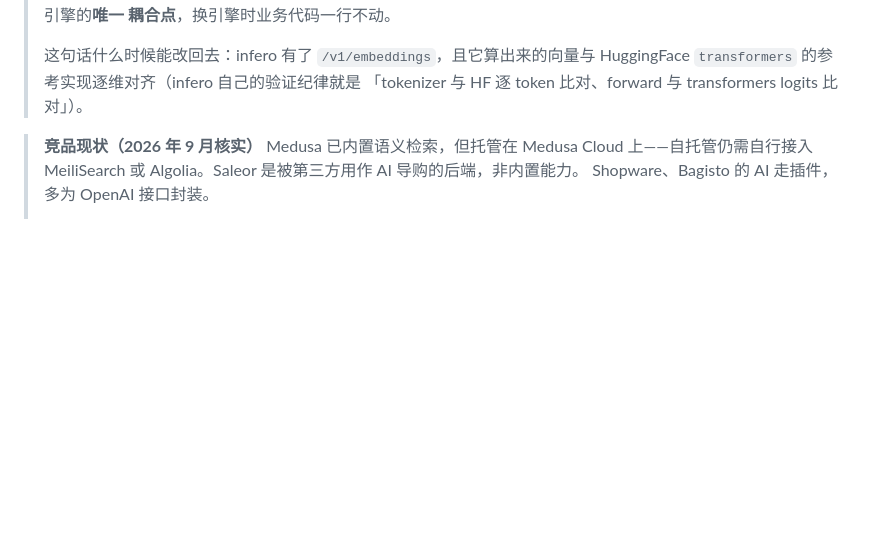
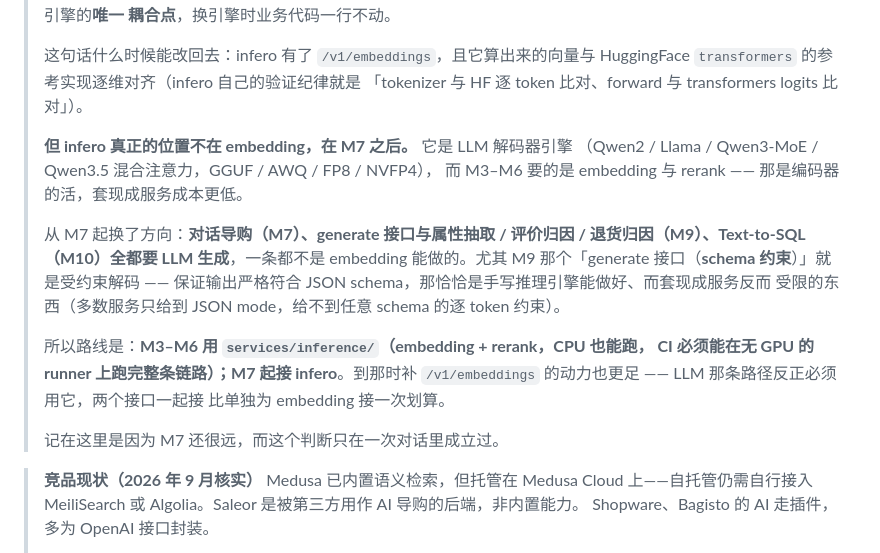
Before and after one commit to jackwangfeng/keel, a Markdown page: docs/电商系统-总体架构.md, the part around the change. Drawn GitHub-style; blank space fills up the shorter version.

Commit message:
docs: infero 真正的位置不在 embedding，在 M7 之后
M3 用现成的 Python 服务跑 BGE-M3 而不是自研的 infero，之前只写了「infero
今天接不上」的两个缺口（没有 embedding 出口、没有 CPU 后端），没说清它该在
哪一步接进来——读起来像是无限期搁置。

实际上方向从 M7 起就变了：对话导购（M7）、generate 接口与属性抽取/评价归因/
退货归因（M9）、Text-to-SQL（M10）全都要 LLM 生成，一条都不是 embedding 能
做的。而 infero 正是 LLM 解码器引擎。尤其 M9 那个「generate 接口（schema
约束）」就是受约束解码，恰恰是手写推理引擎能做好、套现成服务反而受限的东西
（多数服务只给到 JSON mode，给不到任意 schema 的逐 token 约束）。

所以路线写清楚：M3–M6 用 services/inference（CI 必须能在无 GPU 的 runner 上
跑完整条链路），M7 起接 infero——那时补 /v1/embeddings 的动力也更足，
LLM 那条路径反正必须用它。

记进文档是因为 M7 还很远，而这个判断只在一次对话里成立过。

Co-Authored-By: Claude Opus 5 (1M context) <noreply@anthropic.com>

```diff
--- a/docs/电商系统-总体架构.md
+++ b/docs/电商系统-总体架构.md
@@ -51,6 +51,23 @@ Rust 实现，支持 SAGA / TCC / 二阶段消息 / XA / workflow。
 > 这句话什么时候能改回去：infero 有了 `/v1/embeddings`，且它算出来的向量与
 > HuggingFace `transformers` 的参考实现逐维对齐（infero 自己的验证纪律就是
 > 「tokenizer 与 HF 逐 token 比对、forward 与 transformers logits 比对」）。
+>
+> **但 infero 真正的位置不在 embedding，在 M7 之后。** 它是 LLM 解码器引擎
+> （Qwen2 / Llama / Qwen3-MoE / Qwen3.5 混合注意力，GGUF / AWQ / FP8 / NVFP4），
+> 而 M3–M6 要的是 embedding 与 rerank —— 那是编码器的活，套现成服务成本更低。
+>
+> 从 M7 起换了方向：**对话导购（M7）、generate 接口与属性抽取 / 评价归因 /
+> 退货归因（M9）、Text-to-SQL（M10）全都要 LLM 生成**，一条都不是 embedding
+> 能做的。尤其 M9 那个「generate 接口（**schema 约束**）」就是受约束解码 ——
+> 保证输出严格符合 JSON schema，那恰恰是手写推理引擎能做好、而套现成服务反而
+> 受限的东西（多数服务只给到 JSON mode，给不到任意 schema 的逐 token 约束）。
+>
+> 所以路线是：**M3–M6 用 `services/inference/`（embedding + rerank，CPU 也能跑，
+> CI 必须能在无 GPU 的 runner 上跑完整条链路）；M7 起接 infero**。到那时补
+> `/v1/embeddings` 的动力也更足 —— LLM 那条路径反正必须用它，两个接口一起接
+> 比单独为 embedding 接一次划算。
+>
+> 记在这里是因为 M7 还很远，而这个判断只在一次对话里成立过。
 
 > **竞品现状（2026 年 9 月核实）**
 > Medusa 已内置语义检索，但托管在 Medusa Cloud 上——自托管仍需自行接入
```
